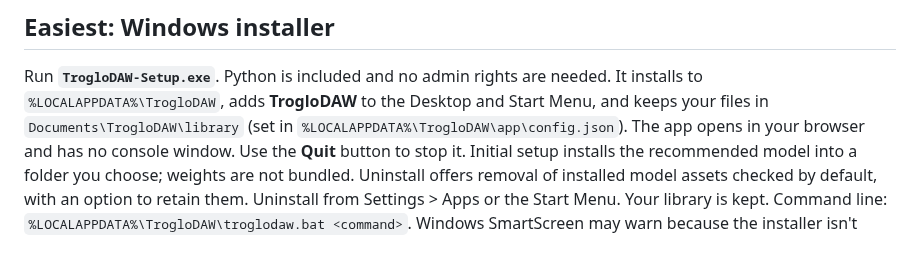
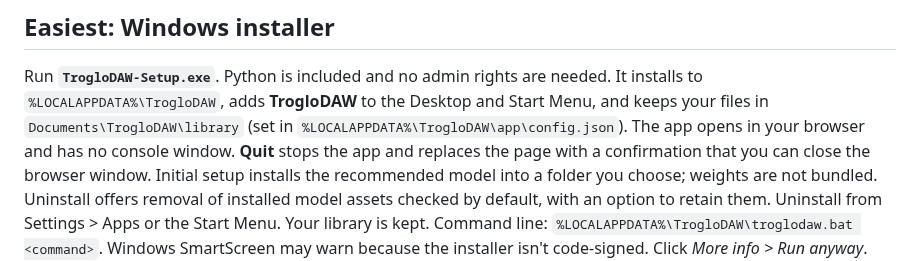
Before and after one commit to dalehayesiii/TrogloDAW, a Markdown page: README.md, the part around the change. Rendered like a GitHub page.

```diff
--- a/README.md
+++ b/README.md
@@ -51,7 +51,8 @@ Progress stays visible across workflow changes and browser reloads. See
 Run **`TrogloDAW-Setup.exe`**. Python is included and no admin rights are needed. It installs to
 `%LOCALAPPDATA%\TrogloDAW`, adds **TrogloDAW** to the Desktop and Start Menu, and keeps your files in
 `Documents\TrogloDAW\library` (set in `%LOCALAPPDATA%\TrogloDAW\app\config.json`). The app opens in your browser
-and has no console window. Use the **Quit** button to stop it. Initial setup installs the recommended
+and has no console window. **Quit** stops the app and replaces the page with a
+confirmation that you can close the browser window. Initial setup installs the recommended
 model into a folder you choose; weights are not bundled. Uninstall offers removal
 of installed model assets checked by default, with an option to retain them. Uninstall from
 Settings > Apps or the Start Menu. Your library is kept. Command line: `%LOCALAPPDATA%\TrogloDAW\troglodaw.bat <command>`.
```
Also changed, not shown: docs/song-workflows.md (+6 -0 lines), docs/assets/quit-dark.png (added), 10 other files.
